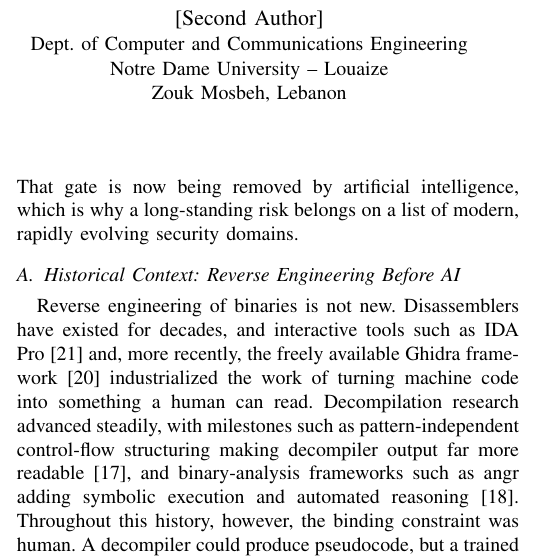
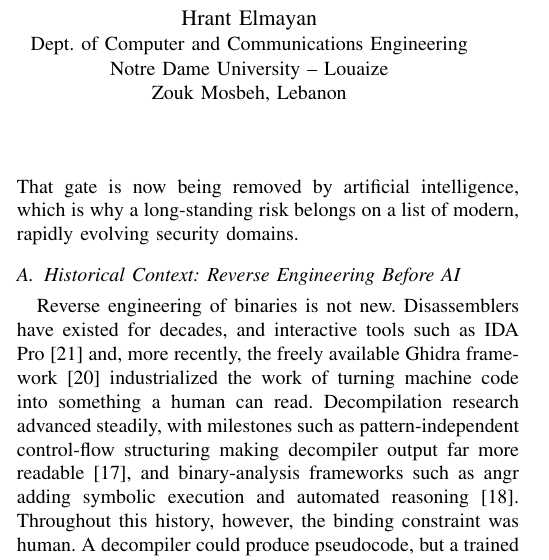
Before and after one commit to charbel-j-estephan/Closed_Source_Open_Book, a LaTeX paper (paper/report.tex): part of one column of page 1 of 10, cut at the place of the change. Compiled offline with pdfLaTeX; a missing font is replaced by an installed copy or a similar font; a LaTeX package or settings file that is missing is left out.

Commit message:
Add second author to CSC316 report

```diff
--- a/paper/report.tex
+++ b/paper/report.tex
@@ -27,7 +27,7 @@ for Software Confidentiality}
 Notre Dame University -- Louaize\\
 Zouk Mosbeh, Lebanon}
 \and
-\IEEEauthorblockN{[Second Author]}
+\IEEEauthorblockN{Hrant Elmayan}
 \IEEEauthorblockA{Dept.\ of Computer and Communications Engineering\\
 Notre Dame University -- Louaize\\
 Zouk Mosbeh, Lebanon}
```
Also changed, not shown: paper/report.pdf.
